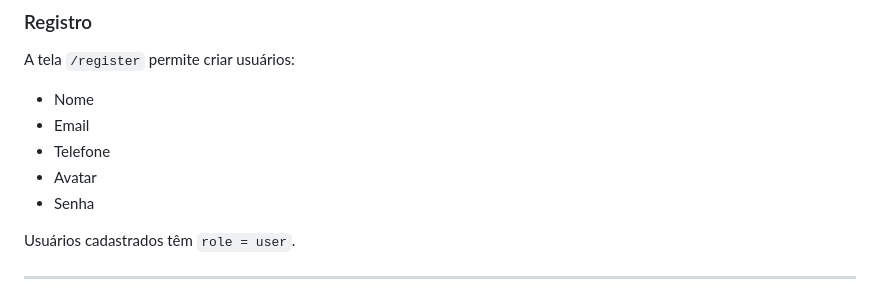
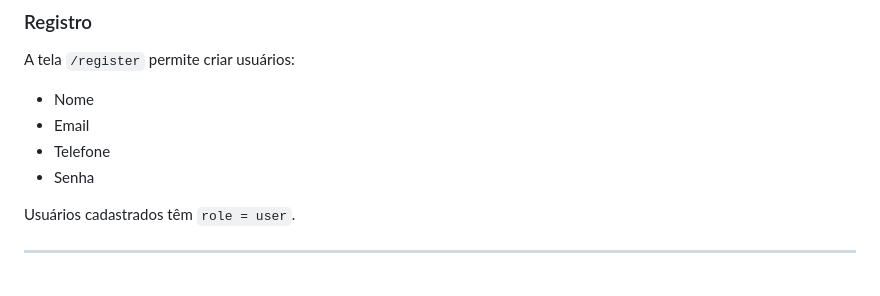
Before and after one commit to leandrovr13/onfly, a Markdown page: README.md, the part around the change. GitHub-like rendering.

Commit message:
Ajustes finais de tela, usabilidade e Readme

```diff
--- a/README.md
+++ b/README.md
@@ -136,7 +136,6 @@ A tela `/register` permite criar usuários:
 - Nome
 - Email
 - Telefone
-- Avatar
 - Senha
 
 Usuários cadastrados têm `role = user`.
```
